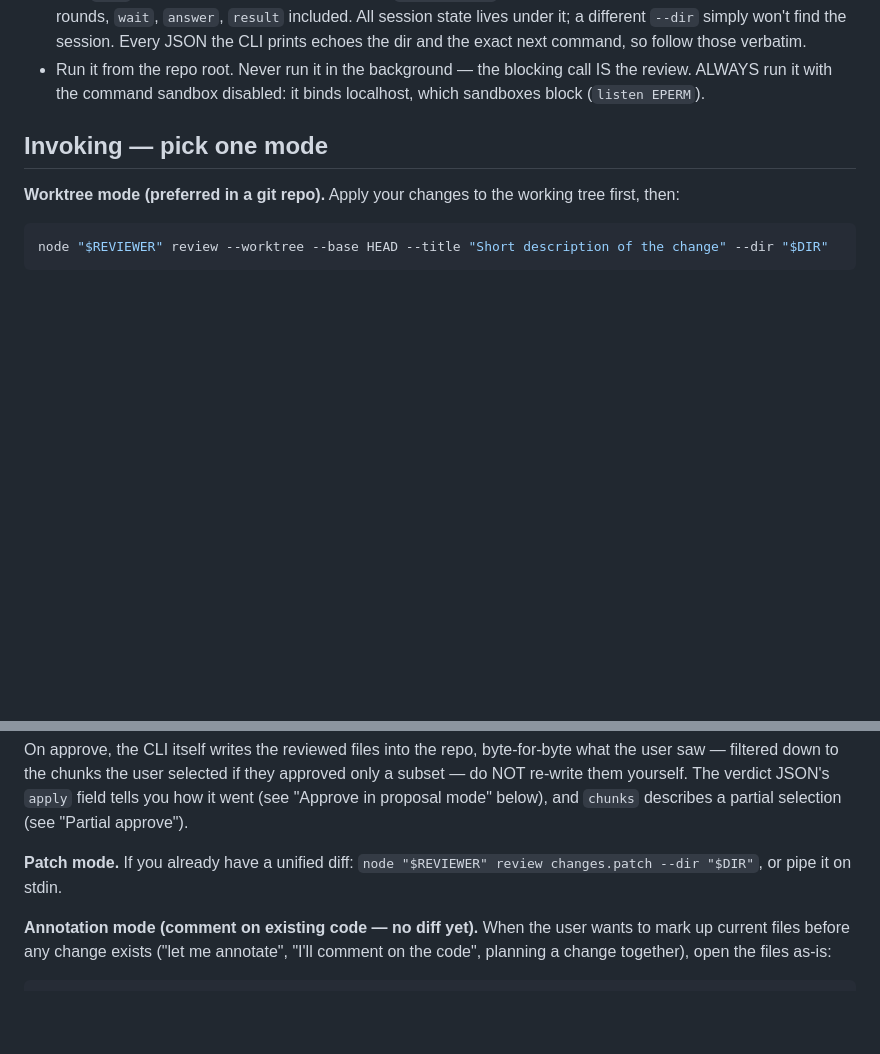
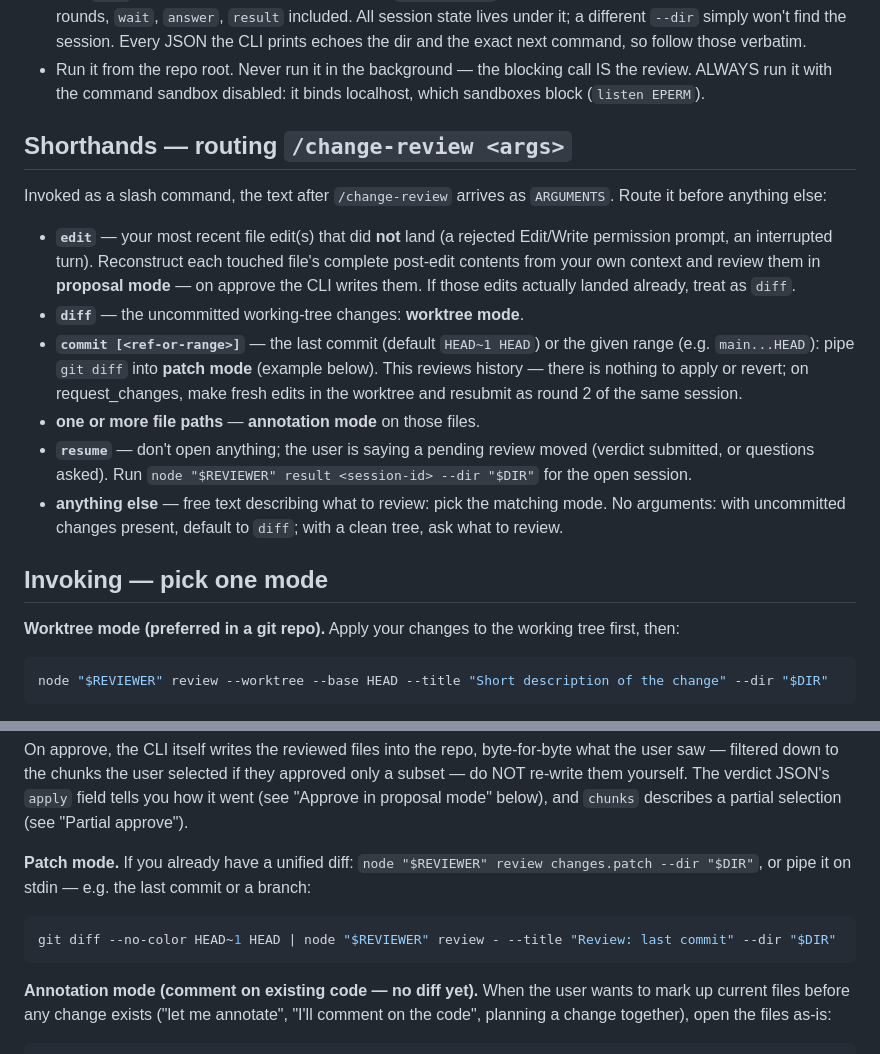
Before and after one commit to marinsokol5/change-review, a Markdown page: skills/change-review/SKILL.md, 2 parts joined by grey strips. Rendered like a GitHub page; blank space fills up the shorter version.

````diff
--- a/skills/change-review/SKILL.md
+++ b/skills/change-review/SKILL.md
@@ -17,6 +17,17 @@ Ground rules:
 - Requires Node >= 22.18 — the CLI is TypeScript that `node` runs directly via type stripping. No build, no npm install.
 - Pick `$DIR` **once per review session** and pass `--dir "$DIR"` to EVERY command of that review — later rounds, `wait`, `answer`, `result` included. All session state lives under it; a different `--dir` simply won't find the session. Every JSON the CLI prints echoes the dir and the exact next command, so follow those verbatim.
 - Run it from the repo root. Never run it in the background — the blocking call IS the review. ALWAYS run it with the command sandbox disabled: it binds localhost, which sandboxes block (`listen EPERM`).
+
+## Shorthands — routing `/change-review <args>`
+
+Invoked as a slash command, the text after `/change-review` arrives as `ARGUMENTS`. Route it before anything else:
+
+- **`edit`** — your most recent file edit(s) that did **not** land (a rejected Edit/Write permission prompt, an interrupted turn). Reconstruct each touched file's complete post-edit contents from your own context and review them in **proposal mode** — on approve the CLI writes them. If those edits actually landed already, treat as `diff`.
+- **`diff`** — the uncommitted working-tree changes: **worktree mode**.
+- **`commit [<ref-or-range>]`** — the last commit (default `HEAD~1 HEAD`) or the given range (e.g. `main...HEAD`): pipe `git diff` into **patch mode** (example below). This reviews history — there is nothing to apply or revert; on request_changes, make fresh edits in the worktree and resubmit as round 2 of the same session.
+- **one or more file paths** — **annotation mode** on those files.
+- **`resume`** — don't open anything; the user is saying a pending review moved (verdict submitted, or questions asked). Run `node "$REVIEWER" result <session-id> --dir "$DIR"` for the open session.
+- **anything else** — free text describing what to review: pick the matching mode. No arguments: with uncommitted changes present, default to `diff`; with a clean tree, ask what to review.
 
 ## Invoking — pick one mode
 
@@ -42,7 +53,11 @@ New files are fine (they diff against nothing). File deletions can't be expresse
 
 On approve, the CLI itself writes the reviewed files into the repo, byte-for-byte what the user saw — filtered down to the chunks the user selected if they approved only a subset — do NOT re-write them yourself. The verdict JSON's `apply` field tells you how it went (see "Approve in proposal mode" below), and `chunks` describes a partial selection (see "Partial approve").
 
-**Patch mode.** If you already have a unified diff: `node "$REVIEWER" review changes.patch --dir "$DIR"`, or pipe it on stdin.
+**Patch mode.** If you already have a unified diff: `node "$REVIEWER" review changes.patch --dir "$DIR"`, or pipe it on stdin — e.g. the last commit or a branch:
+
+```bash
+git diff --no-color HEAD~1 HEAD | node "$REVIEWER" review - --title "Review: last commit" --dir "$DIR"
+```
 
 **Annotation mode (comment on existing code — no diff yet).** When the user wants to mark up current files before any change exists ("let me annotate", "I'll comment on the code", planning a change together), open the files as-is:
 
````
Also changed, not shown: README.md (+17 -8 lines).
